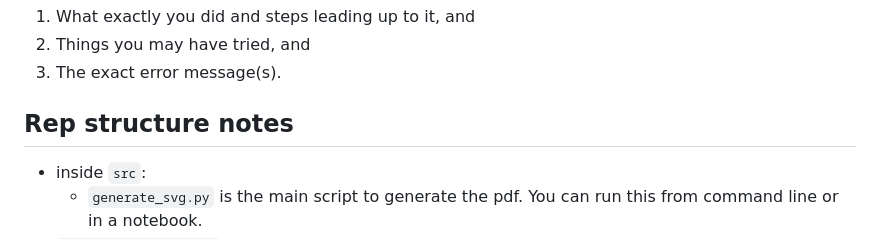
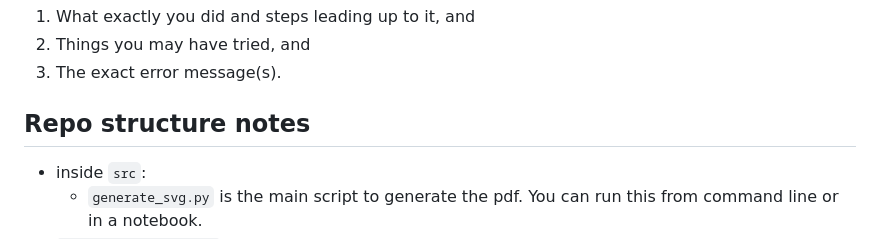
Before and after one commit to carterwward/py-allotax, a Markdown page: README.md, the part around the change printed below. Drawn GitHub-style.

```diff
--- a/README.md
+++ b/README.md
@@ -130,7 +130,7 @@ Users accessing these tools is our primary goal, so feel free to contact us by s
 3. The exact error message(s).
 
 
-## Rep structure notes
+## Repo structure notes
 - inside `src`:
     - `generate_svg.py` is the main script to generate the pdf. You can run this from command line or in a notebook.
 - `raw_requirements.txt` contains the raw install requirements for the project which will eventually be used for packaging.
```
Also changed, not shown: other parts of README.md (+1 -1 lines).
